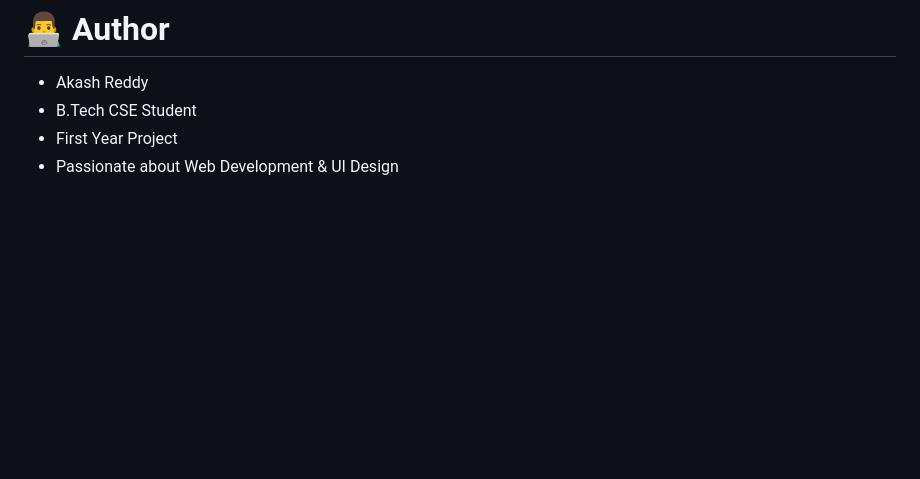
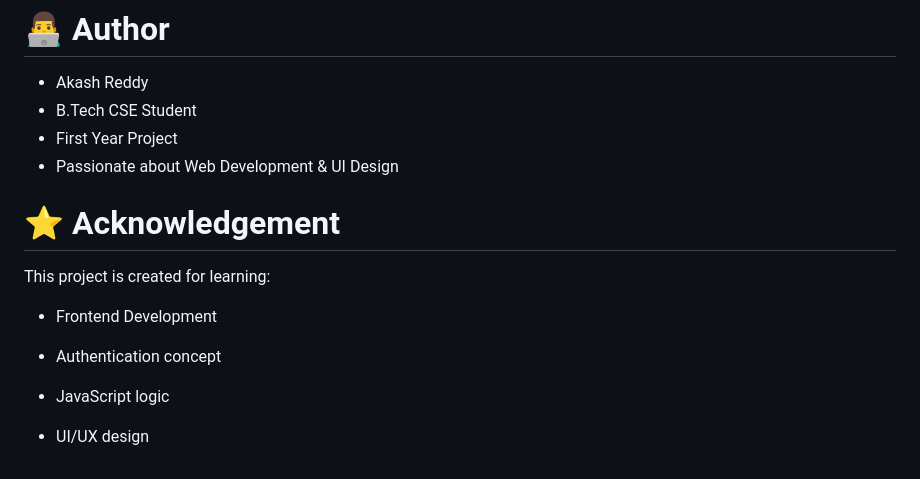
Before and after one commit to akashreddy-ops/Secure_Authentication_0S_Project, a Markdown page: README.md, the part around the change. GitHub-like rendering; blank space fills up the shorter version.

Commit message:
Add Acknowledgement section in README
Added an Acknowledgement section to highlight learning objectives.

```diff
--- a/README.md
+++ b/README.md
@@ -264,3 +264,16 @@ setInterval(updateClock, 1000);
 - B.Tech CSE Student
 - First Year Project
 - Passionate about Web Development & UI Design
+
+
+# ⭐ Acknowledgement
+
+This project is created for learning:
+
+- Frontend Development
+
+- Authentication concept
+
+- JavaScript logic
+
+- UI/UX design
```
